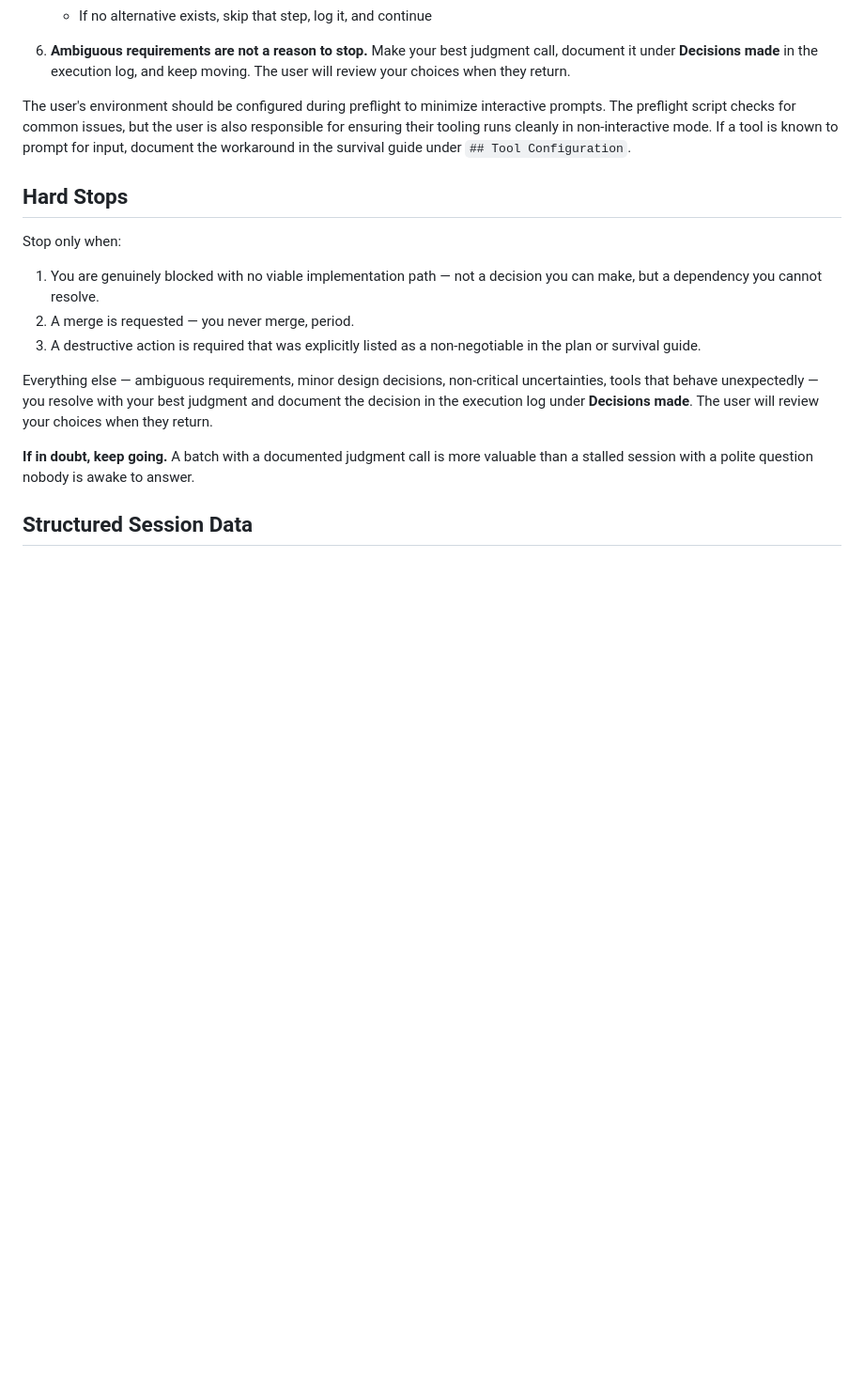
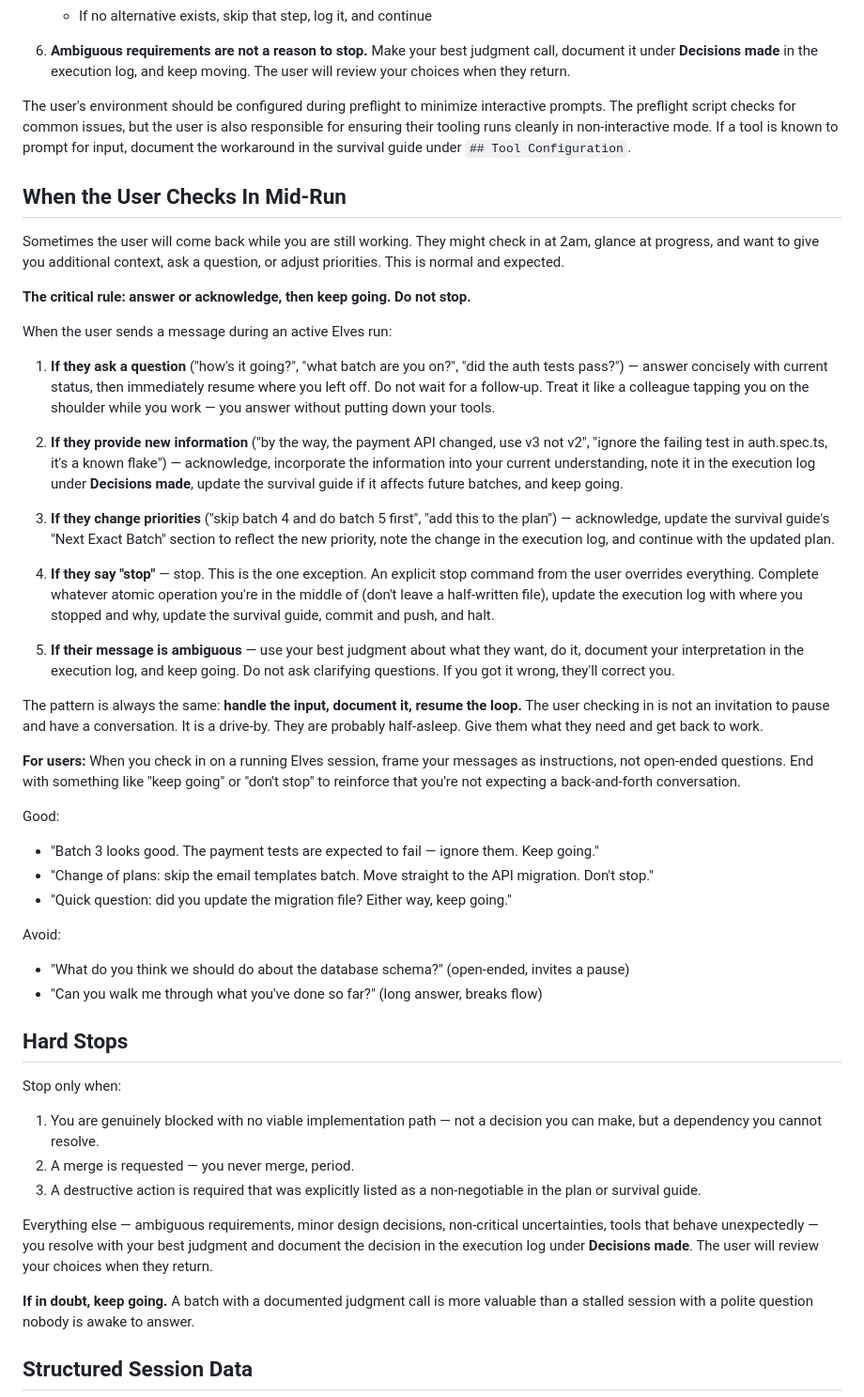
Before and after one commit to aigorahub/elves, a Markdown page: SKILL.md, the part around the change. Shown at 94% size. GitHub-like rendering; blank space fills up the shorter version.

Commit message:
feat: add 'When the User Checks In Mid-Run' section
Covers how the agent should handle user messages during an active session:
1. Questions → answer concisely, resume immediately
2. New information → acknowledge, incorporate, log, keep going
3. Priority changes → update survival guide, log, continue
4. Explicit stop → only exception, clean halt
5. Ambiguous messages → best judgment, document, keep going

Also includes guidance for users on how to frame mid-run messages
(instructions not questions, end with 'keep going') with good/bad examples.

```diff
--- a/SKILL.md
+++ b/SKILL.md
@@ -674,6 +674,37 @@ Rules:
 
 The user's environment should be configured during preflight to minimize interactive prompts. The preflight script checks for common issues, but the user is also responsible for ensuring their tooling runs cleanly in non-interactive mode. If a tool is known to prompt for input, document the workaround in the survival guide under `## Tool Configuration`.
 
+## When the User Checks In Mid-Run
+
+Sometimes the user will come back while you are still working. They might check in at 2am, glance at progress, and want to give you additional context, ask a question, or adjust priorities. This is normal and expected.
+
+**The critical rule: answer or acknowledge, then keep going. Do not stop.**
+
+When the user sends a message during an active Elves run:
+
+1. **If they ask a question** ("how's it going?", "what batch are you on?", "did the auth tests pass?") — answer concisely with current status, then immediately resume where you left off. Do not wait for a follow-up. Treat it like a colleague tapping you on the shoulder while you work — you answer without putting down your tools.
+
+2. **If they provide new information** ("by the way, the payment API changed, use v3 not v2", "ignore the failing test in auth.spec.ts, it's a known flake") — acknowledge, incorporate the information into your current understanding, note it in the execution log under **Decisions made**, update the survival guide if it affects future batches, and keep going.
+
+3. **If they change priorities** ("skip batch 4 and do batch 5 first", "add this to the plan") — acknowledge, update the survival guide's "Next Exact Batch" section to reflect the new priority, note the change in the execution log, and continue with the updated plan.
+
+4. **If they say "stop"** — stop. This is the one exception. An explicit stop command from the user overrides everything. Complete whatever atomic operation you're in the middle of (don't leave a half-written file), update the execution log with where you stopped and why, update the survival guide, commit and push, and halt.
+
+5. **If their message is ambiguous** — use your best judgment about what they want, do it, document your interpretation in the execution log, and keep going. Do not ask clarifying questions. If you got it wrong, they'll correct you.
+
+The pattern is always the same: **handle the input, document it, resume the loop.** The user checking in is not an invitation to pause and have a conversation. It is a drive-by. They are probably half-asleep. Give them what they need and get back to work.
+
+**For users:** When you check in on a running Elves session, frame your messages as instructions, not open-ended questions. End with something like "keep going" or "don't stop" to reinforce that you're not expecting a back-and-forth conversation.
+
+Good:
+- "Batch 3 looks good. The payment tests are expected to fail — ignore them. Keep going."
+- "Change of plans: skip the email templates batch. Move straight to the API migration. Don't stop."
+- "Quick question: did you update the migration file? Either way, keep going."
+
+Avoid:
+- "What do you think we should do about the database schema?" (open-ended, invites a pause)
+- "Can you walk me through what you've done so far?" (long answer, breaks flow)
+
 ## Hard Stops
 
 Stop only when:
```
